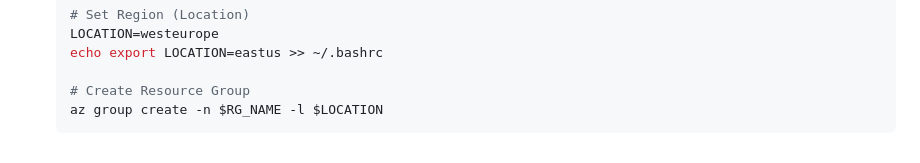
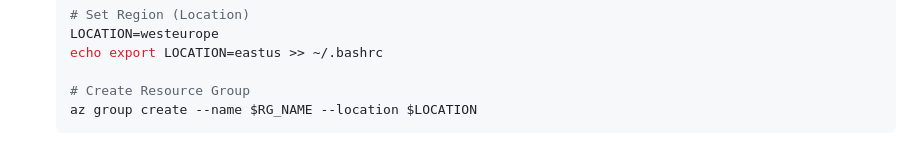
Before and after one commit to KocSistem/aks-workshop, a Markdown page: labs/create-aks-cluster/README.md, the part around the change. Rendered like a GitHub page.

````diff
--- a/labs/create-aks-cluster/README.md
+++ b/labs/create-aks-cluster/README.md
@@ -86,5 +86,5 @@ You can use the Azure Cloud Shell accessible at https://shell.azure.com once you
     echo export LOCATION=eastus >> ~/.bashrc
 
     # Create Resource Group
-    az group create -n $RG_NAME -l $LOCATION
+    az group create --name $RG_NAME --location $LOCATION
     ```
````
Also changed, not shown: README.md (+4 -0 lines), assets/img/azure.png (added), assets/img/kocsistem.png (added).
